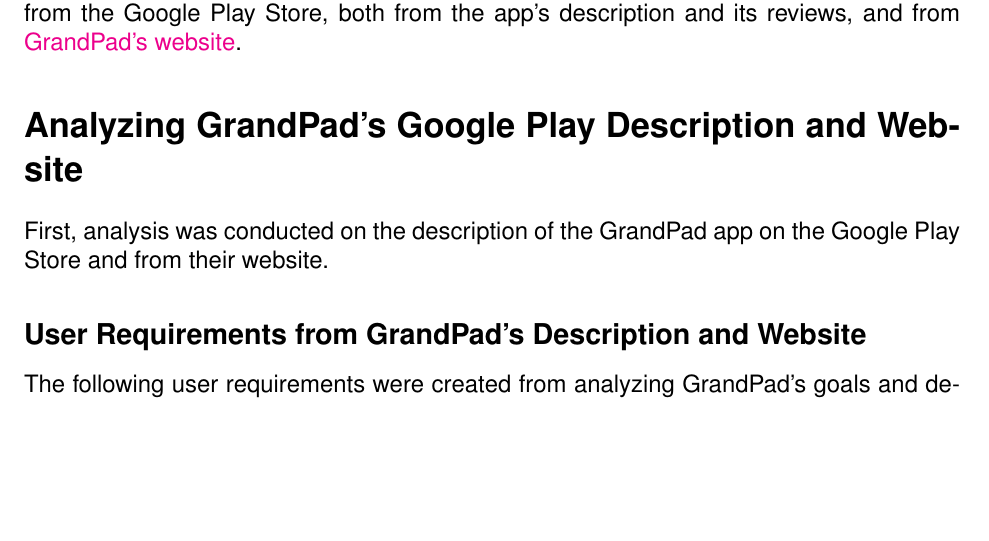
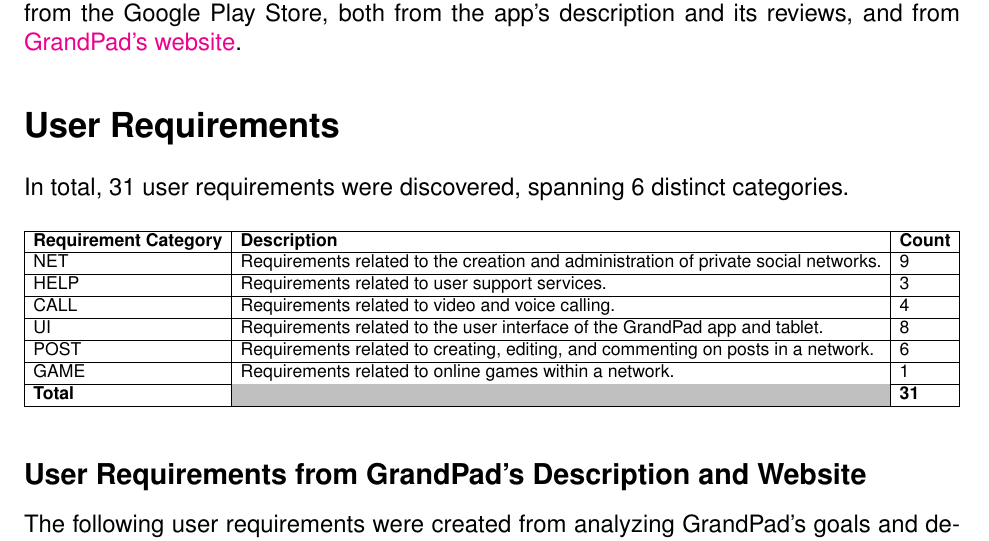
Before and after one commit to Danpythonman/eecs4312_assignment1, a LaTeX problem sheet (report/eecs4312_assignment1_daniel_di_giovanni.tex, which reads report/task2.tex): part of page 4 of 20, cut so that both start at the same text, the shorter picture padded with empty space. Compiled offline with pdfLaTeX.

Commit message:
Added table for user requirements.

```diff
--- a/report/eecs4312_assignment1_daniel_di_giovanni.tex
+++ b/report/eecs4312_assignment1_daniel_di_giovanni.tex
@@ -55,10 +55,9 @@
 % Package for including other PDFs in this report
 \usepackage{pdfpages}
 
-% Bibliography
-% \usepackage{natbib}
-% \bibliographystyle{ieeetr}
-% \bibliography{references}
+% Need this for the table in Task 2
+\usepackage{graphicx}
+\usepackage[table,xcdraw]{xcolor}
 
 \usepackage{etoolbox} % Required for patching commands
 % Patch \bibliography to remove the "References" section title
--- a/report/task2.tex
+++ b/report/task2.tex
@@ -5,11 +5,31 @@
     analyzed from the Google Play Store, both from the app's description and its
     reviews, and from \href{https://www.grandpad.net/}{GrandPad's website}.
 
-\section*{Analyzing GrandPad's Google Play Description and Website}
-\addcontentsline{toc}{section}{Analyzing GrandPad's Google Play Description and Website}
+\section*{User Requirements}
+\addcontentsline{toc}{section}{User Requirements}
 
-First, analysis was conducted on the description of the GrandPad app on the
-    Google Play Store and from their website.
+In total, 31 user requirements were discovered, spanning 6 distinct categories.
+
+% Please add the following required packages to your document preamble:
+% \usepackage{graphicx}
+% \usepackage[table,xcdraw]{xcolor}
+% Beamer presentation requires \usepackage{colortbl} instead of \usepackage[table,xcdraw]{xcolor}
+\begin{table}[H]
+    \centering
+    \resizebox{\textwidth}{!}{%
+    \begin{tabular}{|l|l|l|}
+    \hline
+    \textbf{Requirement Category} & \textbf{Description}                                   & \textbf{Count} \\ \hline
+    NET  & Requirements related to the creation and administration of private social networks. & 9 \\ \hline
+    HELP                          & Requirements related to user support services.         & 3              \\ \hline
+    CALL                          & Requirements related to video and voice calling.       & 4              \\ \hline
+    UI   & Requirements related to the user interface of the GrandPad app and tablet.          & 8 \\ \hline
+    POST & Requirements related to creating, editing, and commenting on posts in a network.    & 6 \\ \hline
+    GAME                          & Requirements related to online games within a network. & 1              \\ \hline
+    \textbf{Total}                & \cellcolor[HTML]{C0C0C0}                               & \textbf{31}    \\ \hline
+    \end{tabular}%
+    }
+    \end{table}
 
 \subsection*{User Requirements from GrandPad's Description and Website}
 \addcontentsline{toc}{subsection}{User Requirements from GrandPad's Description and Website}
```
Also changed, not shown: report/eecs4312_assignment1_daniel_di_giovanni.pdf, report/task2.tex (16 more changed lines).
